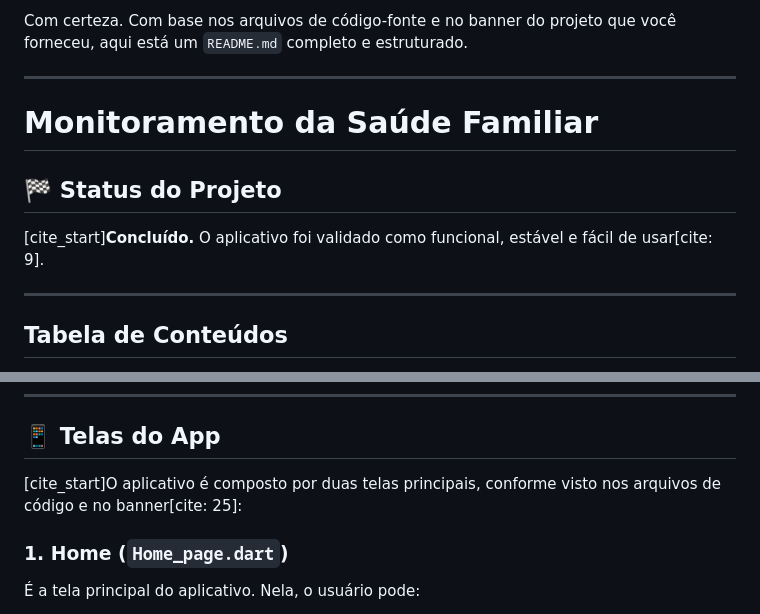
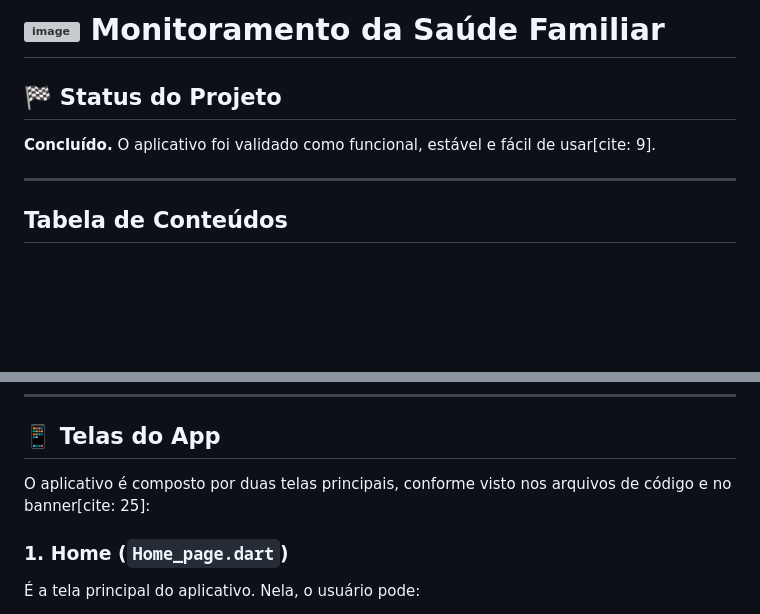
Before and after one commit to CaioEnzo23/Monitoramento-da-saude-familiar, a Markdown page: README.md, 2 parts joined by grey strips. Rendered like a GitHub page; blank space fills up the shorter version; grey boxes are pictures that could not be loaded.

```diff
--- a/README.md
+++ b/README.md
@@ -1,12 +1,8 @@
-Com certeza. Com base nos arquivos de código-fonte e no banner do projeto que você forneceu, aqui está um `README.md` completo e estruturado.
-
------
-
-# Monitoramento da Saúde Familiar
+# <img width="40" height="40" alt="image" src="https://github.com/user-attachments/assets/6496e9d2-5f2f-4dc5-9d01-8d3891d9f7fb" />  Monitoramento da Saúde Familiar
 
 ## 🏁 Status do Projeto
 
-[cite\_start]**Concluído.** O aplicativo foi validado como funcional, estável e fácil de usar[cite: 9].
+**Concluído.** O aplicativo foi validado como funcional, estável e fácil de usar[cite: 9].
 
 -----
 
@@ -47,7 +47,7 @@ Com certeza. Com base nos arquivos de código-fonte e no banner do projeto que v
 
 ## 📱 Telas do App
 
-[cite\_start]O aplicativo é composto por duas telas principais, conforme visto nos arquivos de código e no banner[cite: 25]:
+O aplicativo é composto por duas telas principais, conforme visto nos arquivos de código e no banner[cite: 25]:
 
 ### 1\. Home (`Home_page.dart`)
 
```
Also changed, not shown: other parts of README.md (+27 -19 lines).
